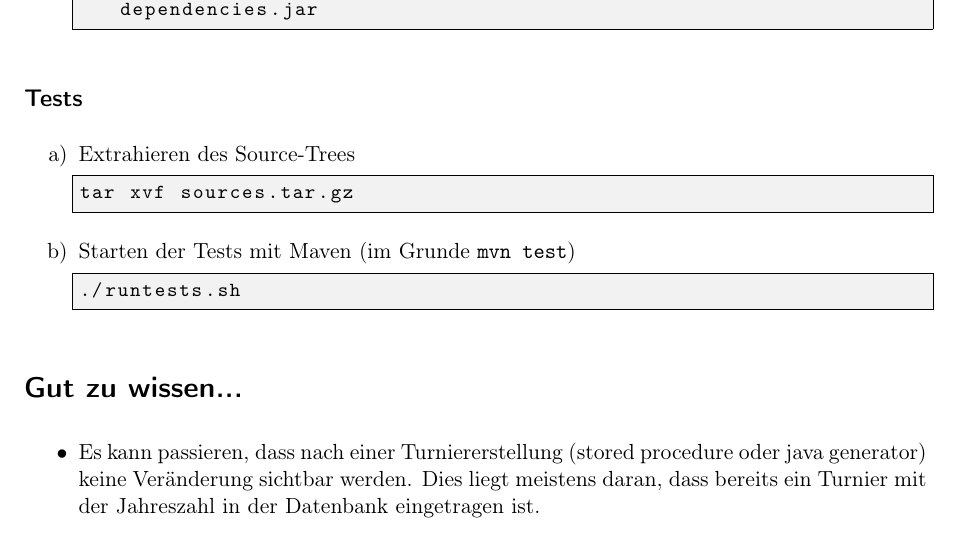
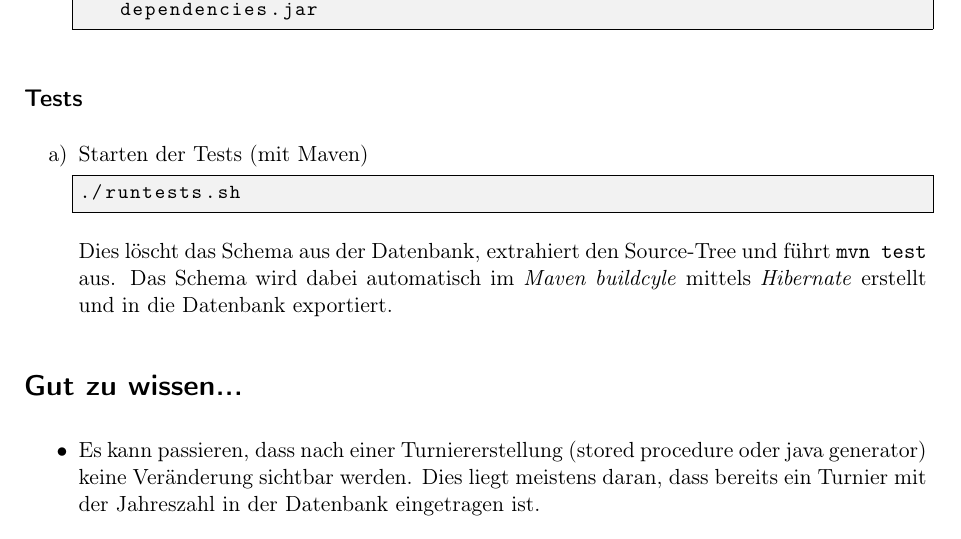
Before and after one commit to gitmo/WM, a LaTeX document (doc/tex/Readme.tex): part of page 1 of 2, cut so that both start at the same text. The pictures show the PDF file doc/tex/Readme.pdf that the author committed with the source.

Commit message:
fix Readme

```diff
--- a/doc/tex/Readme.tex
+++ b/doc/tex/Readme.tex
@@ -153,14 +153,11 @@ java -Dfile.encoding=UTF-8 -jar WM-0.0.1-SNAPSHOT-jar-with-dependencies.jar
 \subsection*{Tests}
 
 \begin{enumerate}
-\item Extrahieren des Source-Trees
-\begin{lstlisting}
-tar xvf sources.tar.gz
-\end{lstlisting}
-\item Starten der Tests mit Maven (im Grunde {\tt mvn test})
+\item Starten der Tests (mit Maven)
 \begin{lstlisting}
 ./runtests.sh
 \end{lstlisting}
+Dies löscht das Schema aus der Datenbank, extrahiert den Source-Tree und führt {\tt mvn test} aus. Das Schema wird dabei automatisch im \emph{Maven buildcyle} mittels \emph{Hibernate} erstellt und in die Datenbank exportiert.
 \end{enumerate}
 
 
```
Also changed, not shown: doc/tex/Readme.pdf.
